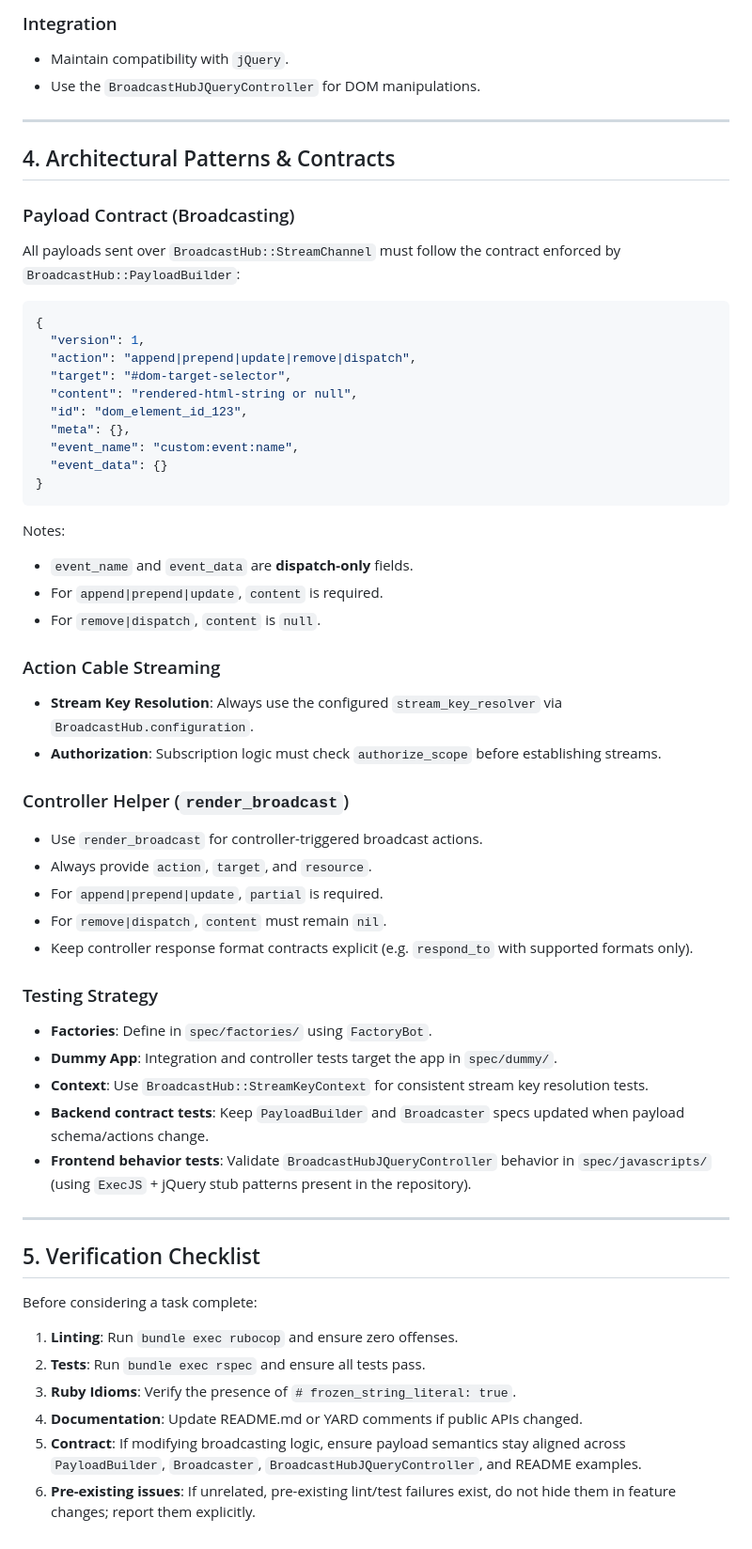
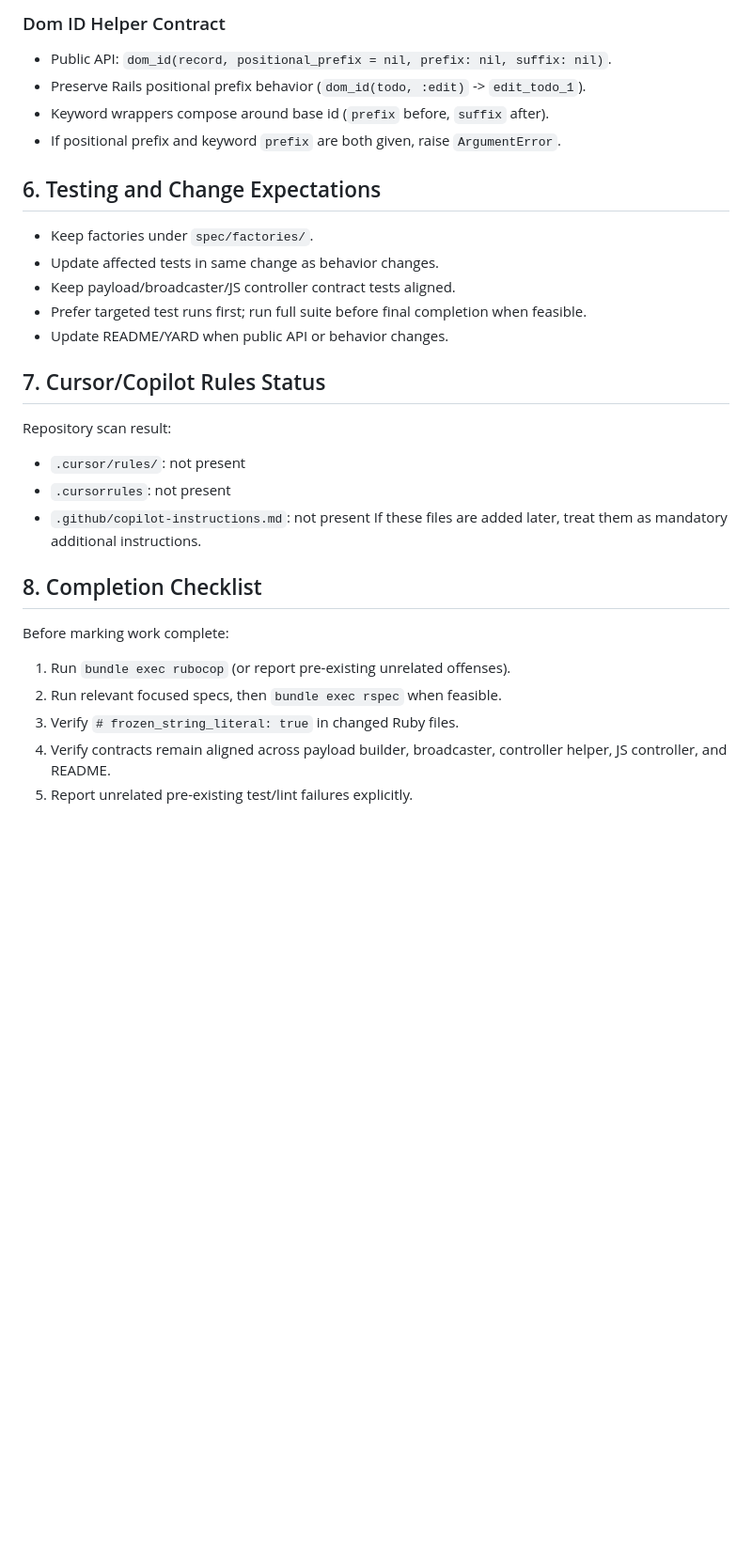
Before and after one commit to nemuba/broadcast_hub, a Markdown page: AGENTS.md, the part around one of its changes. Shown at 94% size. GitHub-like rendering; blank space fills up the shorter version.

Commit message:
docs: update AGENTS guidance for agent workflow

````diff
--- a/AGENTS.md
+++ b/AGENTS.md
@@ -91,65 +119,28 @@ Frontend assets live in `app/javascripts/broadcast_hub/` and are intended for us
 
-### Integration
+### Dom ID Helper Contract
+- Public API: `dom_id(record, positional_prefix = nil, prefix: nil, suffix: nil)`.
+- Preserve Rails positional prefix behavior (`dom_id(todo, :edit)` -> `edit_todo_1`).
+- Keyword wrappers compose around base id (`prefix` before, `suffix` after).
+- If positional prefix and keyword `prefix` are both given, raise `ArgumentError`.
 
-- Maintain compatibility with `jQuery`.
-- Use the `BroadcastHubJQueryController` for DOM manipulations.
+## 6. Testing and Change Expectations
+- Keep factories under `spec/factories/`.
+- Update affected tests in same change as behavior changes.
+- Keep payload/broadcaster/JS controller contract tests aligned.
+- Prefer targeted test runs first; run full suite before final completion when feasible.
+- Update README/YARD when public API or behavior changes.
 
----
+## 7. Cursor/Copilot Rules Status
+Repository scan result:
+- `.cursor/rules/`: not present
+- `.cursorrules`: not present
+- `.github/copilot-instructions.md`: not present
+If these files are added later, treat them as mandatory additional instructions.
 
-## 4. Architectural Patterns & Contracts
-
-### Payload Contract (Broadcasting)
-
-All payloads sent over `BroadcastHub::StreamChannel` must follow the contract enforced by `BroadcastHub::PayloadBuilder`:
-
-```json
-{
-  "version": 1,
-  "action": "append|prepend|update|remove|dispatch",
-  "target": "#dom-target-selector",
-  "content": "rendered-html-string or null",
-  "id": "dom_element_id_123",
-  "meta": {},
-  "event_name": "custom:event:name",
-  "event_data": {}
-}
-```
-
-Notes:
-- `event_name` and `event_data` are **dispatch-only** fields.
-- For `append|prepend|update`, `content` is required.
-- For `remove|dispatch`, `content` is `null`.
-
-### Action Cable Streaming
-
-- **Stream Key Resolution**: Always use the configured `stream_key_resolver` via `BroadcastHub.configuration`.
-- **Authorization**: Subscription logic must check `authorize_scope` before establishing streams.
-
-### Controller Helper (`render_broadcast`)
-
-- Use `render_broadcast` for controller-triggered broadcast actions.
-- Always provide `action`, `target`, and `resource`.
-- For `append|prepend|update`, `partial` is required.
-- For `remove|dispatch`, `content` must remain `nil`.
-- Keep controller response format contracts explicit (e.g. `respond_to` with supported formats only).
-
-### Testing Strategy
-
-- **Factories**: Define in `spec/factories/` using `FactoryBot`.
-- **Dummy App**: Integration and controller tests target the app in `spec/dummy/`.
-- **Context**: Use `BroadcastHub::StreamKeyContext` for consistent stream key resolution tests.
-- **Backend contract tests**: Keep `PayloadBuilder` and `Broadcaster` specs updated when payload schema/actions change.
-- **Frontend behavior tests**: Validate `BroadcastHubJQueryController` behavior in `spec/javascripts/` (using `ExecJS` + jQuery stub patterns present in the repository).
-
----
-
-## 5. Verification Checklist
-
-Before considering a task complete:
-
-1. **Linting**: Run `bundle exec rubocop` and ensure zero offenses.
-2. **Tests**: Run `bundle exec rspec` and ensure all tests pass.
-3. **Ruby Idioms**: Verify the presence of `# frozen_string_literal: true`.
-4. **Documentation**: Update README.md or YARD comments if public APIs changed.
-5. **Contract**: If modifying broadcasting logic, ensure payload semantics stay aligned across `PayloadBuilder`, `Broadcaster`, `BroadcastHubJQueryController`, and README examples.
-6. **Pre-existing issues**: If unrelated, pre-existing lint/test failures exist, do not hide them in feature changes; report them explicitly.
+## 8. Completion Checklist
+Before marking work complete:
+1. Run `bundle exec rubocop` (or report pre-existing unrelated offenses).
+2. Run relevant focused specs, then `bundle exec rspec` when feasible.
+3. Verify `# frozen_string_literal: true` in changed Ruby files.
+4. Verify contracts remain aligned across payload builder, broadcaster, controller helper, JS controller, and README.
+5. Report unrelated pre-existing test/lint failures explicitly.
````
Also changed, not shown: other parts of AGENTS.md (+96 -68 lines).
